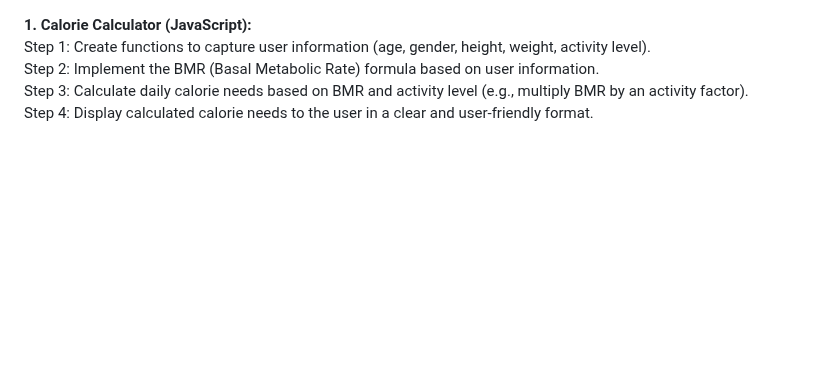
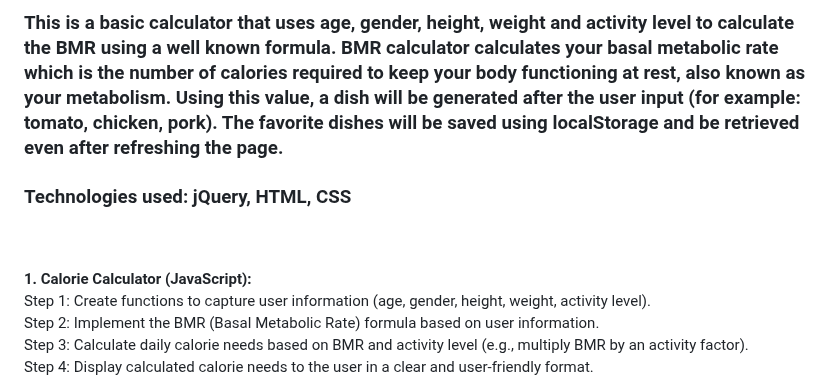
Before and after one commit to dianaserban/calorie-compass, a Markdown page: README.md, the part around the change. Drawn GitHub-style; blank space fills up the shorter version.

```diff
--- a/README.md
+++ b/README.md
@@ -1,3 +1,6 @@
+<h3>This is a basic calculator that uses age, gender, height, weight and activity level to calculate the BMR using a well known formula. BMR calculator calculates your basal metabolic rate which is the number of calories required to keep your body functioning at rest, also known as your metabolism. Using this value, a dish will be generated after the user input (for example: tomato, chicken, pork). The favorite dishes will be saved using localStorage and be retrieved even after refreshing the page.</h3>
+<h3>Technologies used: jQuery, HTML, CSS</h3>
+<br><br>
 <strong>1. Calorie Calculator (JavaScript):</strong><br>
 Step 1: Create functions to capture user information (age, gender, height, weight, activity level).<br>
 Step 2: Implement the BMR (Basal Metabolic Rate) formula based on user information.<br>
```
